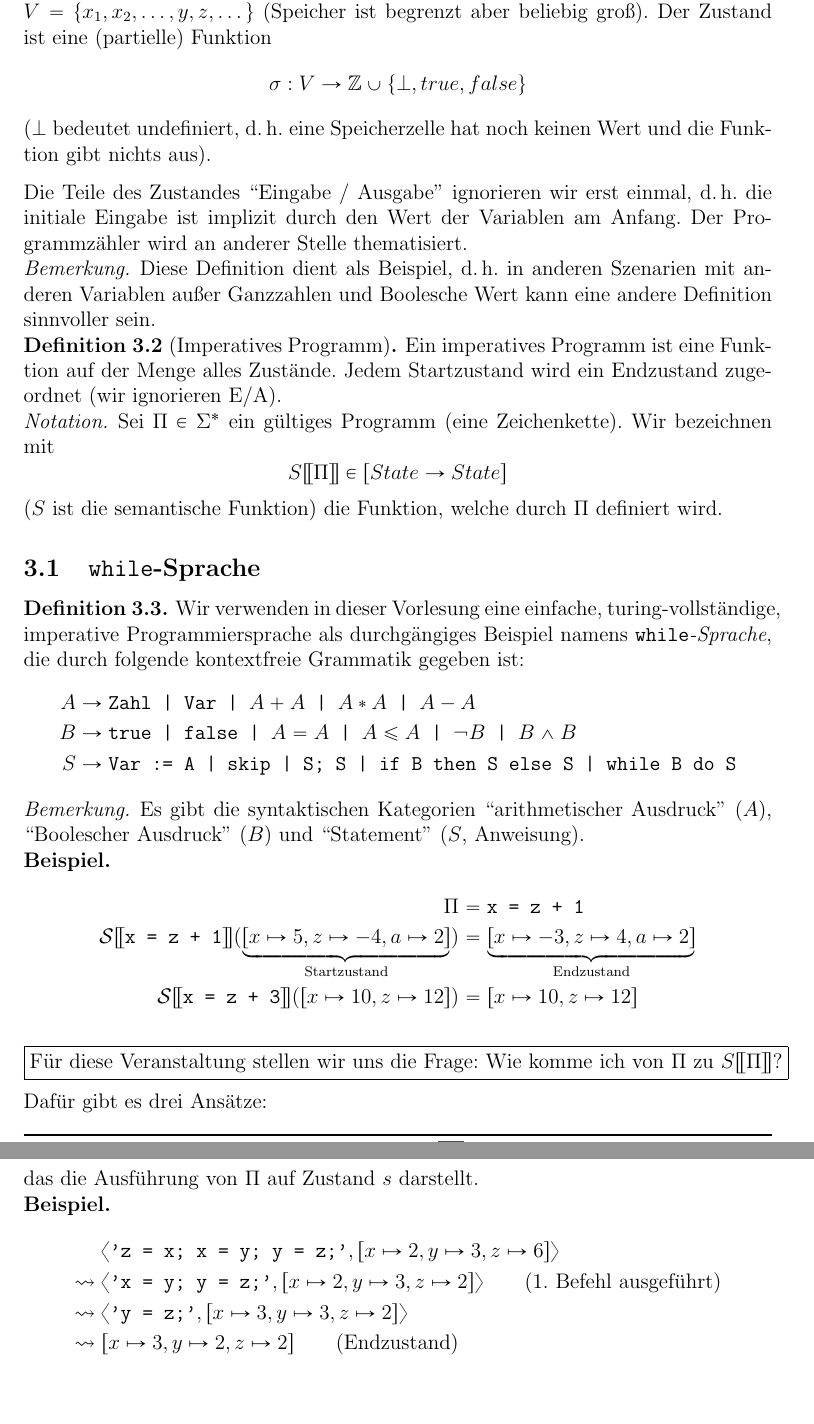
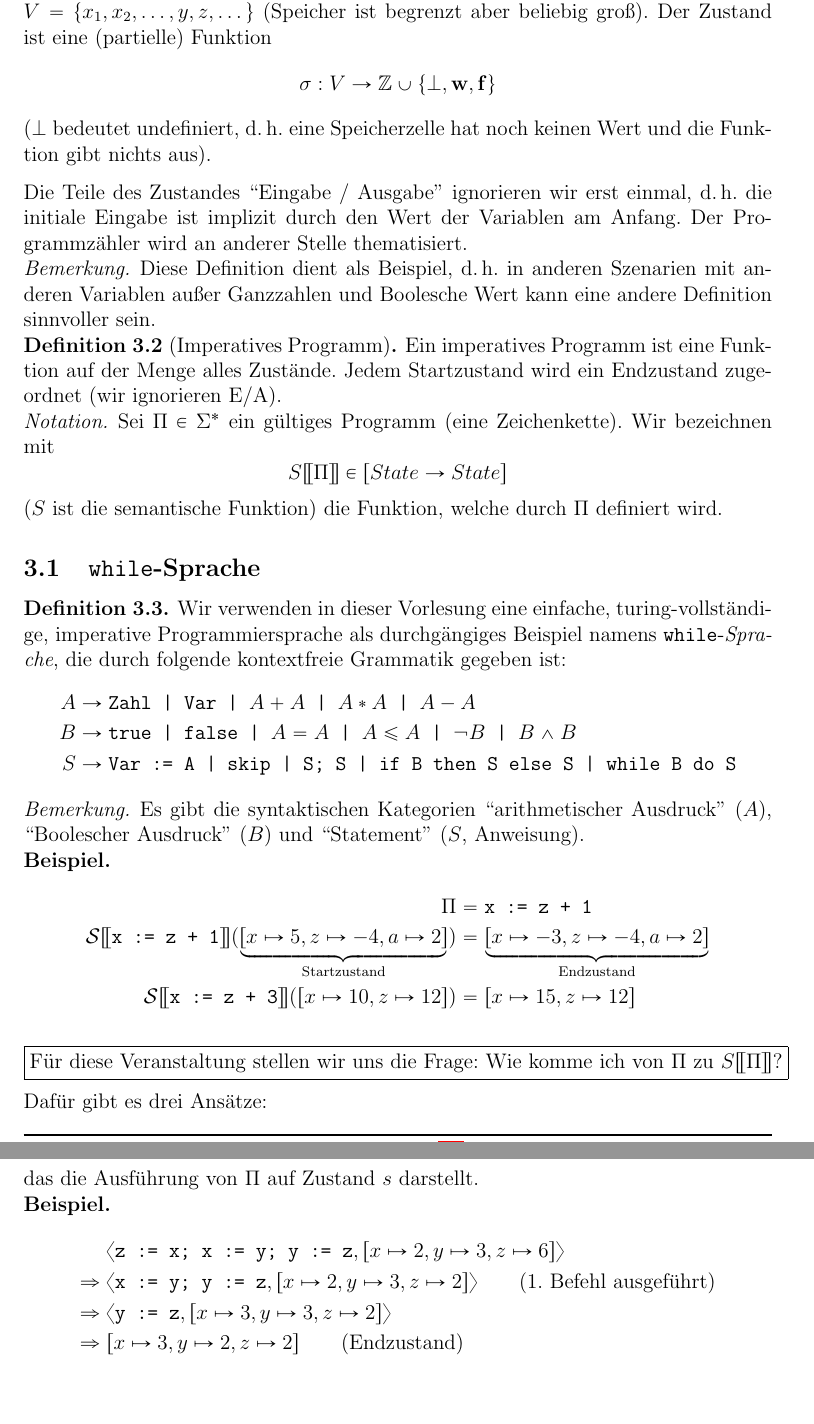
Before and after one commit to jneuendorf/semantik-von-programmiersprachen-sose2022, a LaTeX paper (vorlesung.tex, which reads formalisierung.tex): two parts of pages 7 and 8 of 49, joined at a grey line, cut so that both start at the same text. Compiled offline with pdfLaTeX.

Commit message:
various fixes and enhancements

```diff
--- a/formalisierung.tex
+++ b/formalisierung.tex
@@ -2,7 +2,7 @@
 
 \begin{definition}[Zustand]
     Es gibt eine abzählbar unendliche Menge von Variablen $V = \{ x_1, x_2, \dots, y, z, \dots \}$ (Speicher ist begrenzt aber beliebig groß). Der Zustand ist eine (partielle) Funktion \[
-    \sigma: V \to \mathbb{Z} \cup \{ \bot, true, false \}
+    \sigma: V \to \mathbb{Z} \cup \{ \bot, \true, \false \}
     \]
     ($\bot$ bedeutet undefiniert, \dh{} eine Speicherzelle hat noch keinen Wert und die Funk"-tion gibt nichts aus).
 
@@ -30,7 +30,7 @@
 \subsection{\texttt{while}-Sprache}\label{section:while}
 
 \begin{definition}
-    Wir verwenden in dieser Vorlesung eine einfache, turing-vollständige, imperative Programmiersprache als durchgängiges Beispiel namens \texttt{while}\emph{-Sprache}, die durch folgende kontextfreie Grammatik gegeben ist:
+    Wir verwenden in dieser Vorlesung eine einfache, turing-vollständi"-ge, imperative Programmiersprache als durchgängiges Beispiel namens \texttt{while}-\emph{Spra"-che}, die durch folgende kontextfreie Grammatik gegeben ist:
 \end{definition}
 \vspace*{-2em}
 \begin{align*}
@@ -44,9 +44,9 @@
 
 \begin{example}
     \begin{align*}
-        \Pi & = \texttt{x = z + 1} \\
-        \Ssem{\texttt{x = z + 1}}(\underbrace{[x \mapsto 5, z \mapsto -4, a \mapsto 2]}_{\text{Startzustand}}) & = \underbrace{[x \mapsto -3, z \mapsto 4, a \mapsto 2]}_{\text{Endzustand}} \\
-        \Ssem{\texttt{x = z + 3}}([x \mapsto 10, z \mapsto 12]) & = [x \mapsto 10, z \mapsto 12]
+        \Pi & = \texttt{x := z + 1} \\
+        \Ssem{\texttt{x := z + 1}}(\underbrace{[x \mapsto 5, z \mapsto -4, a \mapsto 2]}_{\text{Startzustand}}) & = \underbrace{[x \mapsto -3, z \mapsto -4, a \mapsto 2]}_{\text{Endzustand}} \\
+        \Ssem{\texttt{x := z + 3}}([x \mapsto 10, z \mapsto 12]) & = [x \mapsto 15, z \mapsto 12]
     \end{align*}
 \end{example}
 
@@ -90,10 +90,10 @@ das die Ausführung von $\Pi$ auf Zustand $s$ darstellt.
 
 \begin{example}
     \begin{align*}
-        & \langle \texttt{'z = x; x = y; y = z;'}, [x \mapsto 2, y \mapsto 3, z \mapsto 6] \rangle \\
-        \leadsto \; & \langle \texttt{'x = y; y = z;'}, [x \mapsto 2, y \mapsto 3, z \mapsto 2] \rangle \quad\quad \text{(1. Befehl ausgeführt)} \\
-        \leadsto \; & \langle \texttt{'y = z;'}, [x \mapsto 3, y \mapsto 3, z \mapsto 2] \rangle \\
-        \leadsto \; & [x \mapsto 3, y \mapsto 2, z \mapsto 2] \quad\quad \text{(Endzustand)}
+        & \langle \texttt{z := x; x := y; y := z}, [x \mapsto 2, y \mapsto 3, z \mapsto 6] \rangle \\
+        \Rightarrow \; & \langle \texttt{x := y; y := z}, [x \mapsto 2, y \mapsto 3, z \mapsto 2] \rangle \quad\quad \text{(1. Befehl ausgeführt)} \\
+        \Rightarrow \; & \langle \texttt{y := z}, [x \mapsto 3, y \mapsto 3, z \mapsto 2] \rangle \\
+        \Rightarrow \; & [x \mapsto 3, y \mapsto 2, z \mapsto 2] \quad\quad \text{(Endzustand)}
     \end{align*}
 \end{example}
 
```
Also changed, not shown: nat-semantik.tex (+6 -6 lines), operationelle-semantik.tex (+14 -12 lines), vorlesung.pdf, formalisierung.tex (1 more changed lines).
